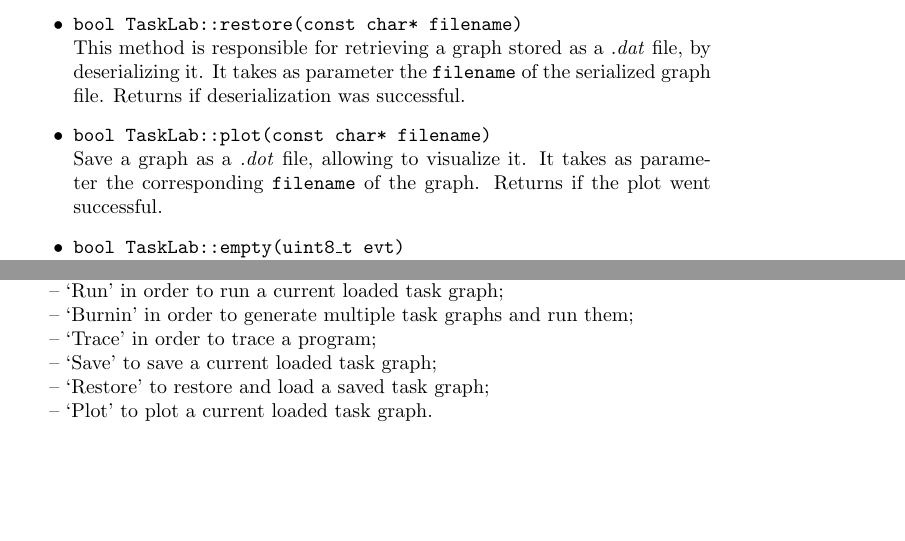
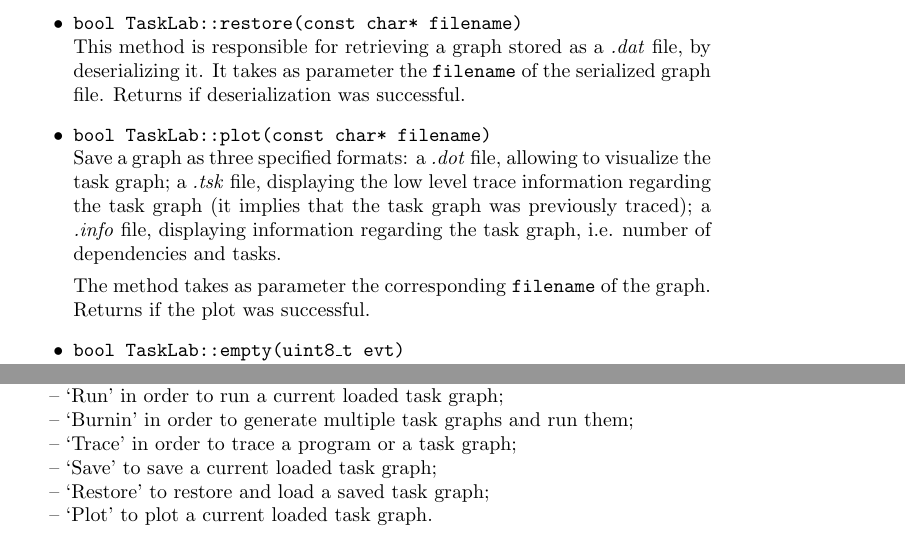
Before and after one commit to mtsp/ferret, a LaTeX document (documentation/v04/tasklab.tex): two parts of pages 5 and 7 of 8 before the commit and two parts of pages 5 and 8 of 8 after it, joined at a grey line, cut so that both start at the same text, the shorter picture padded with empty space. Compiled offline with pdfLaTeX.

Commit message:
documentation updated.

```diff
--- a/documentation/v04/tasklab.tex
+++ b/documentation/v04/tasklab.tex
@@ -207,7 +207,9 @@ Save a graph as a \textit{.dat} file, by serializing it. It takes as parameter t
 This method is responsible for retrieving a graph stored as a \textit{.dat} file, by deserializing it. It takes as parameter the \texttt{filename} of the serialized graph file. Returns if deserialization was successful.
 
 \item \texttt{bool TaskLab::plot(const char* filename)} \newline
-Save a graph as a \textit{.dot} file, allowing to visualize it. It takes as parameter the corresponding \texttt{filename} of the graph. Returns if the plot went successful.
+Save a graph as three specified formats: a \textit{.dot} file, allowing to visualize the task graph; a \textit{.tsk} file, displaying the low level trace information regarding the task graph (it implies that the task graph was previously traced); a \textit{.info} file, displaying information regarding the task graph, i.e. number of dependencies and tasks.
+
+The method takes as parameter the corresponding \texttt{filename} of the graph. Returns if the plot was successful.
 
 \item \texttt{bool TaskLab::empty(uint8\_t evt)} \newline
 Simply checks if TaskLab is empty, i.e. has a valid task graph structure of type \texttt{evt}.
@@ -289,7 +291,7 @@ Ferret is a TaskLab client created to enable a smoother communication between th
     & `Generate' in order to generate a random task graph;
     & `Run'      in order to run a current loaded task graph;
     & `Burnin'   in order to generate multiple task graphs and run them;
-    & `Trace'    in order to trace a program;
+    & `Trace'    in order to trace a program or a task graph;
     & `Save'     to save a current loaded task graph;
     & `Restore'  to restore and load a saved task graph;
     & `Plot'     to plot a current loaded task graph.
```
Also changed, not shown: documentation/v04/tasklab.tex (5 more changed lines).
